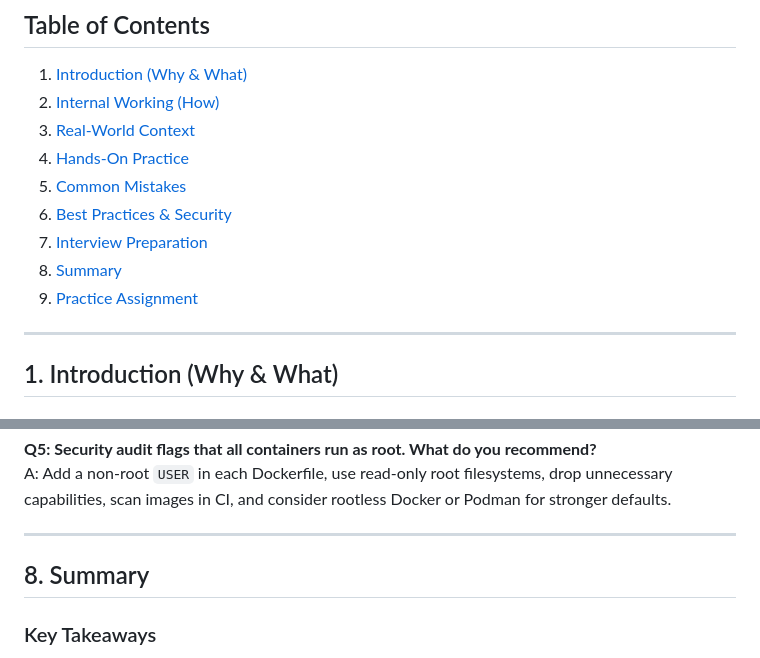
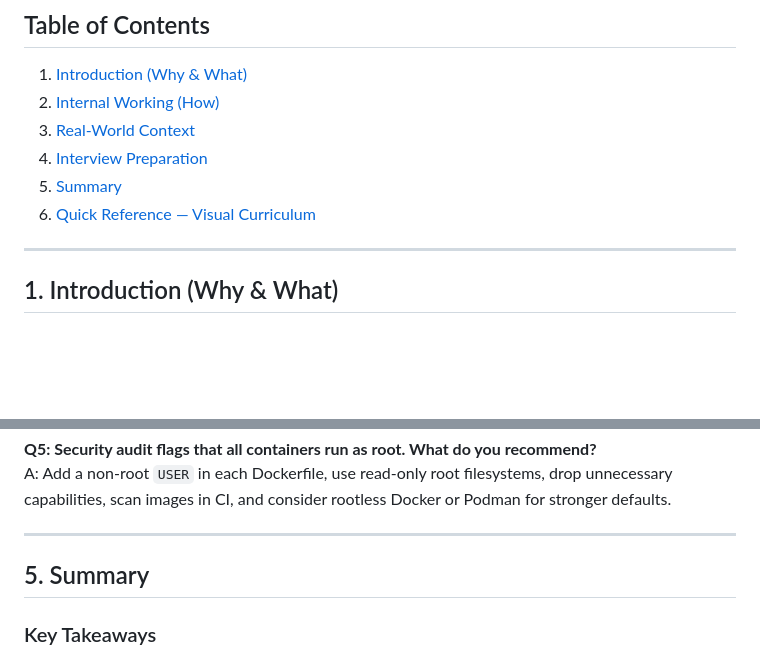
Before and after one commit to switchtodevops/01-docker, a Markdown page: 01-docker-intro/02-why-docker.MD, 2 parts joined by grey strips. Rendered like a GitHub page; blank space fills up the shorter version.

```diff
--- a/01-docker-intro/02-why-docker.MD
+++ b/01-docker-intro/02-why-docker.MD
@@ -13,12 +13,9 @@
 1. [Introduction (Why & What)](#1-introduction-why--what)
 2. [Internal Working (How)](#2-internal-working-how)
 3. [Real-World Context](#3-real-world-context)
-4. [Hands-On Practice](#4-hands-on-practice)
-5. [Common Mistakes](#5-common-mistakes)
-6. [Best Practices & Security](#6-best-practices--security)
-7. [Interview Preparation](#7-interview-preparation)
-8. [Summary](#8-summary)
-9. [Practice Assignment](#9-practice-assignment)
+4. [Interview Preparation](#4-interview-preparation)
+5. [Summary](#5-summary)
+6. [Quick Reference — Visual Curriculum](#quick-reference--visual-curriculum)
 
 ---
 
@@ -475,7 +412,7 @@ A: Add a non-root `USER` in each Dockerfile, use read-only root filesystems, dro
 
 ---
 
-## 8. Summary
+## 5. Summary
 
 ### Key Takeaways
 
```
Also changed, not shown: other parts of 01-docker-intro/02-why-docker.MD (+2 -60 lines).
